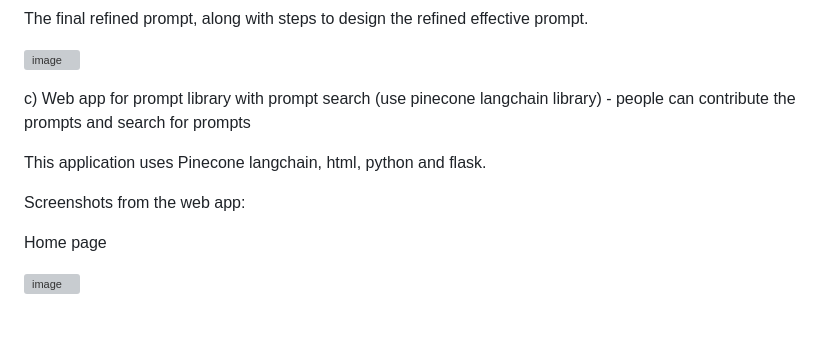
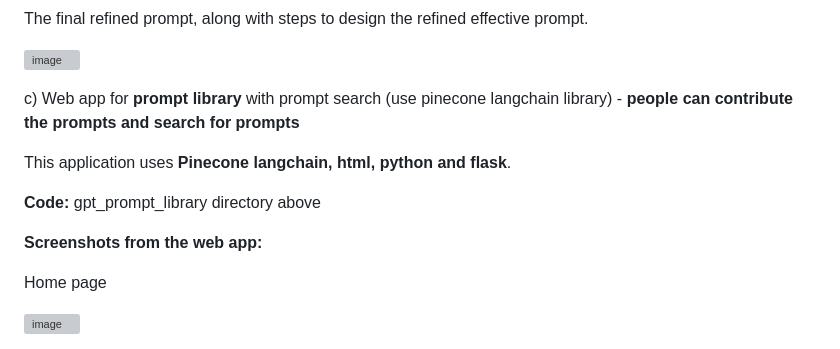
Before and after one commit to Dhanasree-Rajamani/SpecialTopics_DeepLearning, a Markdown page: Assignment 2/Readme.md, the part around one of its changes. Drawn GitHub-style; blank space fills up the shorter version; grey boxes are pictures that could not be loaded.

```diff
--- a/Assignment 2/Readme.md
+++ b/Assignment 2/Readme.md
@@ -46,11 +46,13 @@ The final refined prompt, along with steps to design the refined effective promp
 ![image](https://github.com/Dhanasree-Rajamani/SpecialTopics_DeepLearning/assets/111466424/52980e75-a2a2-4d58-836f-972ca8aed5a3)
 
 
-c) Web app for prompt library with prompt search (use pinecone langchain library) - people can contribute the prompts and search for prompts
+c) Web app for **prompt library** with prompt search (use pinecone langchain library) - **people can contribute the prompts and search for prompts**
 
-This application uses Pinecone langchain, html, python and flask.
+This application uses **Pinecone langchain, html, python and flask**.
 
-Screenshots from the web app:
+**Code:** gpt_prompt_library directory above
+
+**Screenshots from the web app:**
 
 Home page
 
```
Also changed, not shown: other parts of Assignment 2/Readme.md (+8 -8 lines).
